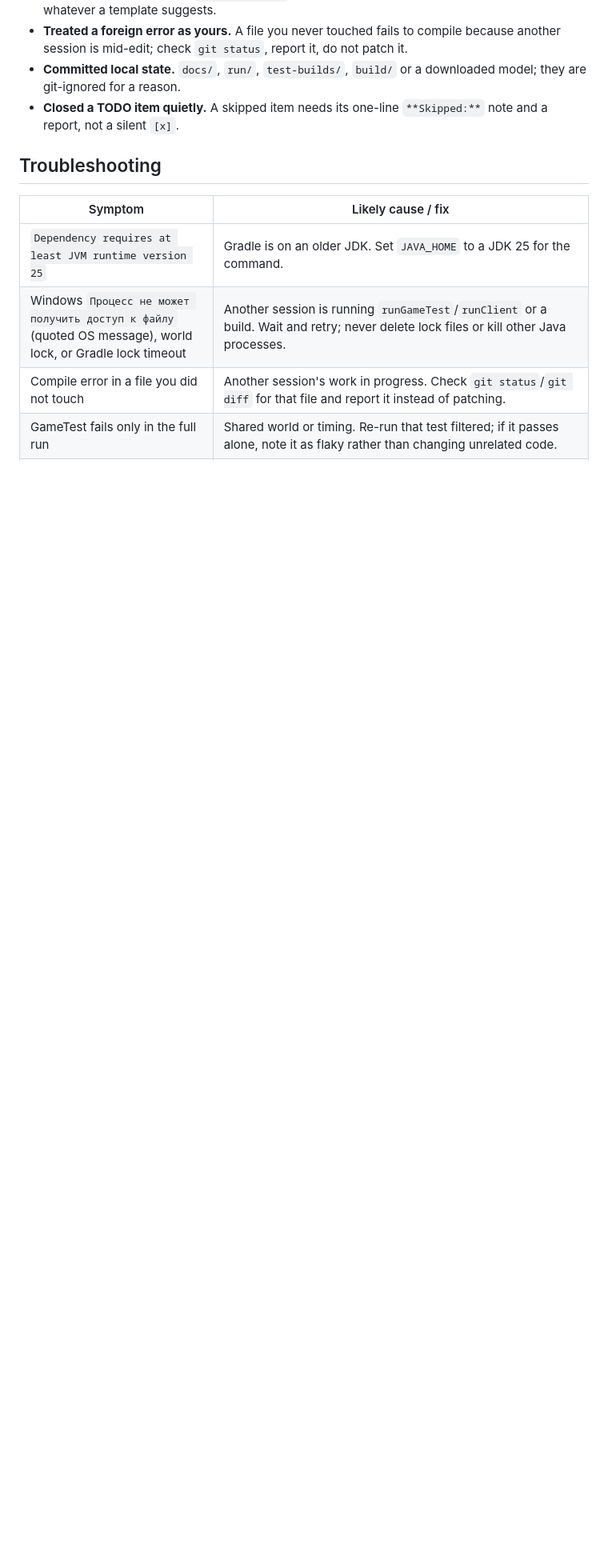
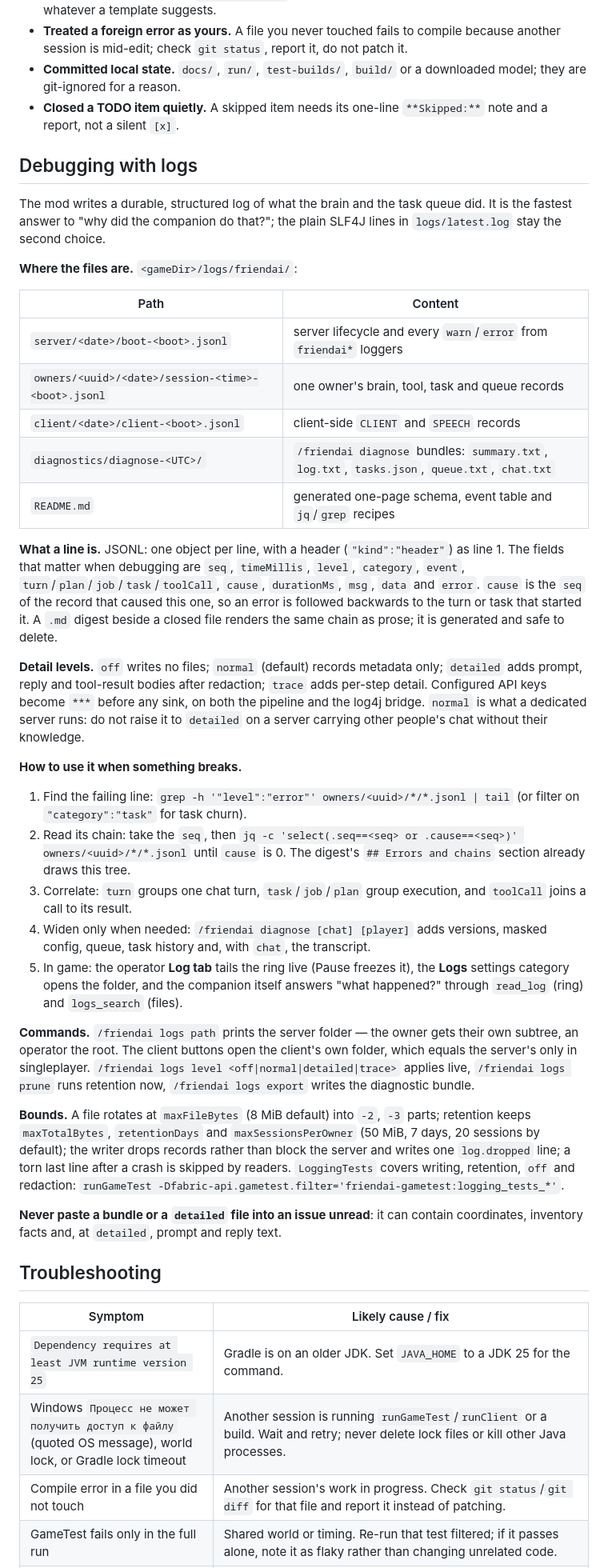
Before and after one commit to NemoKing1210/Friendai, a Markdown page: AGENTS.md, the part around one of its changes. Shown at 80% size. GitHub-like rendering; blank space fills up the shorter version.

Commit message:
docs(agents): document the structured log tree and how to debug with it

```diff
--- a/AGENTS.md
+++ b/AGENTS.md
@@ -377,6 +377,38 @@ Each line is a rule stated above, in the shape it has actually failed in this re
 - **Committed local state.** `docs/`, `run/`, `test-builds/`, `build/` or a downloaded model; they are git-ignored for a reason.
 - **Closed a TODO item quietly.** A skipped item needs its one-line `**Skipped:**` note and a report, not a silent `[x]`.
 
+## Debugging with logs
+
+The mod writes a durable, structured log of what the brain and the task queue did. It is the fastest answer to "why did the companion do that?"; the plain SLF4J lines in `logs/latest.log` stay the second choice.
+
+**Where the files are.** `<gameDir>/logs/friendai/`:
+
+| Path | Content |
+|---|---|
+| `server/<date>/boot-<boot>.jsonl` | server lifecycle and every `warn`/`error` from `friendai*` loggers |
+| `owners/<uuid>/<date>/session-<time>-<boot>.jsonl` | one owner's brain, tool, task and queue records |
+| `client/<date>/client-<boot>.jsonl` | client-side `CLIENT` and `SPEECH` records |
+| `diagnostics/diagnose-<UTC>/` | `/friendai diagnose` bundles: `summary.txt`, `log.txt`, `tasks.json`, `queue.txt`, `chat.txt` |
+| `README.md` | generated one-page schema, event table and `jq`/`grep` recipes |
+
+**What a line is.** JSONL: one object per line, with a header (`"kind":"header"`) as line 1. The fields that matter when debugging are `seq`, `timeMillis`, `level`, `category`, `event`, `turn`/`plan`/`job`/`task`/`toolCall`, `cause`, `durationMs`, `msg`, `data` and `error`. `cause` is the `seq` of the record that caused this one, so an error is followed backwards to the turn or task that started it. A `.md` digest beside a closed file renders the same chain as prose; it is generated and safe to delete.
+
+**Detail levels.** `off` writes no files; `normal` (default) records metadata only; `detailed` adds prompt, reply and tool-result bodies after redaction; `trace` adds per-step detail. Configured API keys become `***` before any sink, on both the pipeline and the log4j bridge. `normal` is what a dedicated server runs: do not raise it to `detailed` on a server carrying other people's chat without their knowledge.
+
+**How to use it when something breaks.**
+
+1. Find the failing line: `grep -h '"level":"error"' owners/<uuid>/*/*.jsonl | tail` (or filter on `"category":"task"` for task churn).
+2. Read its chain: take the `seq`, then `jq -c 'select(.seq==<seq> or .cause==<seq>)' owners/<uuid>/*/*.jsonl` until `cause` is 0. The digest's `## Errors and chains` section already draws this tree.
+3. Correlate: `turn` groups one chat turn, `task`/`job`/`plan` group execution, and `toolCall` joins a call to its result.
+4. Widen only when needed: `/friendai diagnose [chat] [player]` adds versions, masked config, queue, task history and, with `chat`, the transcript.
+5. In game: the operator **Log tab** tails the ring live (Pause freezes it), the **Logs** settings category opens the folder, and the companion itself answers "what happened?" through `read_log` (ring) and `logs_search` (files).
+
+**Commands.** `/friendai logs path` prints the server folder — the owner gets their own subtree, an operator the root. The client buttons open the client's own folder, which equals the server's only in singleplayer. `/friendai logs level <off|normal|detailed|trace>` applies live, `/friendai logs prune` runs retention now, `/friendai logs export` writes the diagnostic bundle.
+
+**Bounds.** A file rotates at `maxFileBytes` (8 MiB default) into `-2`, `-3` parts; retention keeps `maxTotalBytes`, `retentionDays` and `maxSessionsPerOwner` (50 MiB, 7 days, 20 sessions by default); the writer drops records rather than block the server and writes one `log.dropped` line; a torn last line after a crash is skipped by readers. `LoggingTests` covers writing, retention, `off` and redaction: `runGameTest -Dfabric-api.gametest.filter='friendai-gametest:logging_tests_*'`.
+
+**Never paste a bundle or a `detailed` file into an issue unread**: it can contain coordinates, inventory facts and, at `detailed`, prompt and reply text.
+
 ## Troubleshooting
 
 | Symptom | Likely cause / fix |
```
Also changed, not shown: other parts of AGENTS.md (+1 -1 lines), ARCHITECTURE.md (+7 -0 lines).
